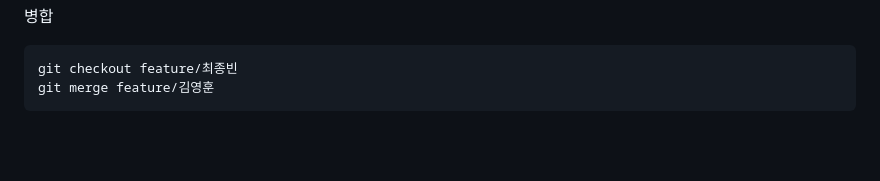
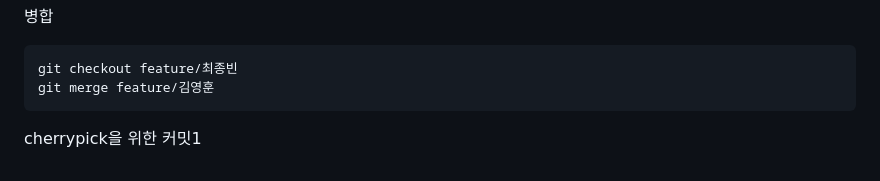
Before and after one commit to dasfasdfsddss/github-demo, a Markdown page: Readme.md, the part around the change. Drawn GitHub-style; blank space fills up the shorter version.

Commit message:
cherry pick test1

````diff
--- a/Readme.md
+++ b/Readme.md
@@ -181,3 +181,6 @@ git checkout -b feature/김영훈 origin/feature/김영훈
 git checkout feature/최종빈
 git merge feature/김영훈
 ```
+
+
+cherrypick을 위한 커밋1
````
